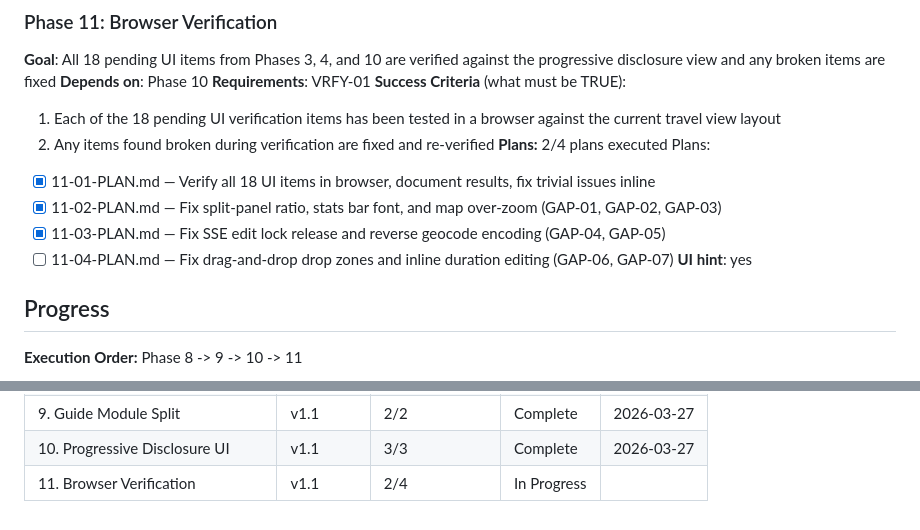
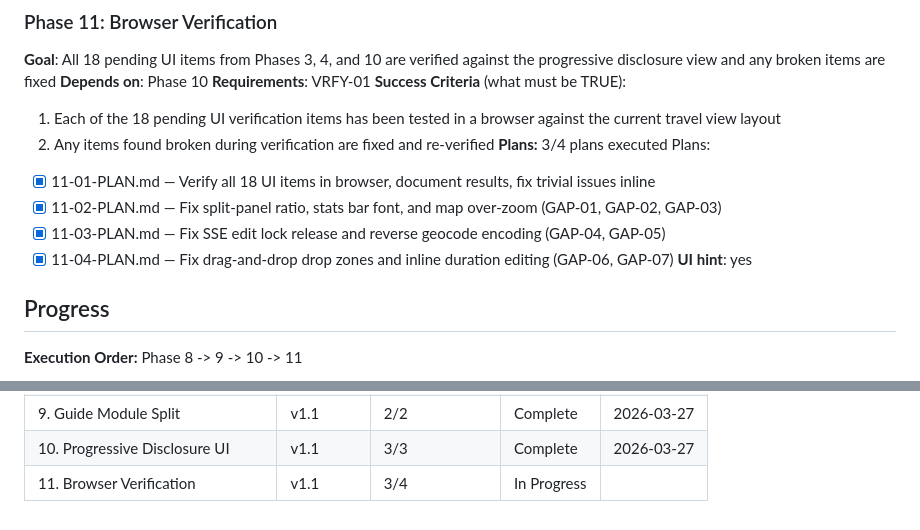
Before and after one commit to stefanschaedeli/DetourAI, a Markdown page: .planning/ROADMAP.md, 2 parts joined by grey strips. GitHub-like rendering.

```diff
--- a/.planning/ROADMAP.md
+++ b/.planning/ROADMAP.md
@@ -84,12 +84,12 @@ Plans:
 **Success Criteria** (what must be TRUE):
   1. Each of the 18 pending UI verification items has been tested in a browser against the current travel view layout
   2. Any items found broken during verification are fixed and re-verified
-**Plans:** 2/4 plans executed
+**Plans:** 3/4 plans executed
 Plans:
 - [x] 11-01-PLAN.md — Verify all 18 UI items in browser, document results, fix trivial issues inline
 - [x] 11-02-PLAN.md — Fix split-panel ratio, stats bar font, and map over-zoom (GAP-01, GAP-02, GAP-03)
 - [x] 11-03-PLAN.md — Fix SSE edit lock release and reverse geocode encoding (GAP-04, GAP-05)
-- [ ] 11-04-PLAN.md — Fix drag-and-drop drop zones and inline duration editing (GAP-06, GAP-07)
+- [x] 11-04-PLAN.md — Fix drag-and-drop drop zones and inline duration editing (GAP-06, GAP-07)
 **UI hint**: yes
 
 ## Progress
@@ -108,4 +108,4 @@ Plans:
 | 8. Tech Debt Stabilization | v1.1 | 2/2 | Complete   | 2026-03-27 |
 | 9. Guide Module Split | v1.1 | 2/2 | Complete   | 2026-03-27 |
 | 10. Progressive Disclosure UI | v1.1 | 3/3 | Complete   | 2026-03-27 |
-| 11. Browser Verification | v1.1 | 2/4 | In Progress|  |
+| 11. Browser Verification | v1.1 | 3/4 | In Progress|  |
```
Also changed, not shown: .planning/STATE.md (+9 -6 lines), 1 other file.
